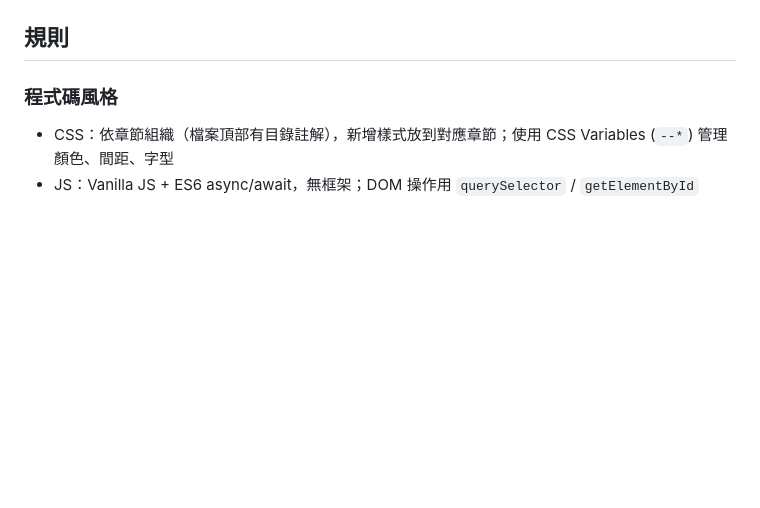
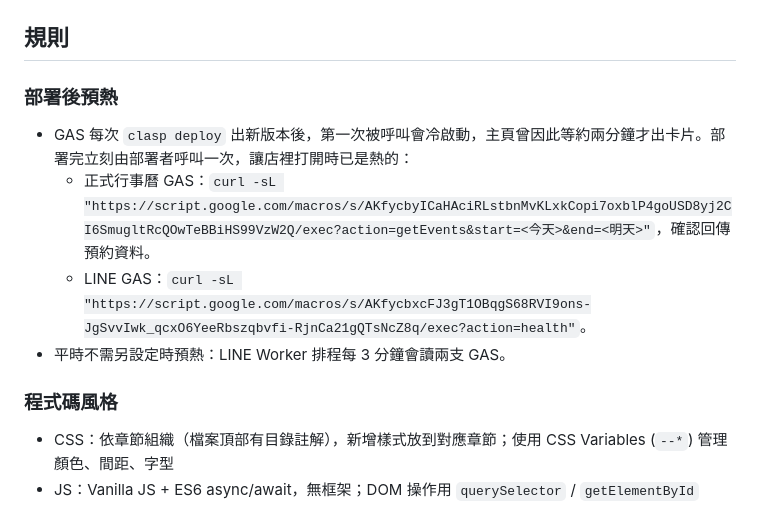
Before and after one commit to at19750919-star/snow, a Markdown page: AGENTS.md, the part around the change. Rendered like a GitHub page; blank space fills up the shorter version.

Commit message:
[Claude] 規則：GAS 部署後立刻預熱
Co-Authored-By: Claude Opus 5.5 <noreply@anthropic.com>

```diff
--- a/AGENTS.md
+++ b/AGENTS.md
@@ -16,6 +16,13 @@
 - 主要檔案：`index.html`（SPA，HTML + 內嵌 JS）、`styles.css`（全站樣式，含 CSS 變數與章節目錄）、`AI_GUIDE.md`（回覆風格提示詞）
 
 ## 規則
+
+### 部署後預熱
+
+- GAS 每次 `clasp deploy` 出新版本後，第一次被呼叫會冷啟動，主頁曾因此等約兩分鐘才出卡片。部署完立刻由部署者呼叫一次，讓店裡打開時已是熱的：
+  - 正式行事曆 GAS：`curl -sL "https://script.google.com/macros/s/AKfycbyICaHAciRLstbnMvKLxkCopi7oxblP4goUSD8yj2CI6SmugltRcQOwTeBBiHS99VzW2Q/exec?action=getEvents&start=<今天>&end=<明天>"`，確認回傳預約資料。
+  - LINE GAS：`curl -sL "https://script.google.com/macros/s/AKfycbxcFJ3gT1OBqgS68RVI9ons-JgSvvIwk_qcxO6YeeRbszqbvfi-RjnCa21gQTsNcZ8q/exec?action=health"`。
+- 平時不需另設定時預熱：LINE Worker 排程每 3 分鐘會讀兩支 GAS。
 
 ### 程式碼風格
 
```
